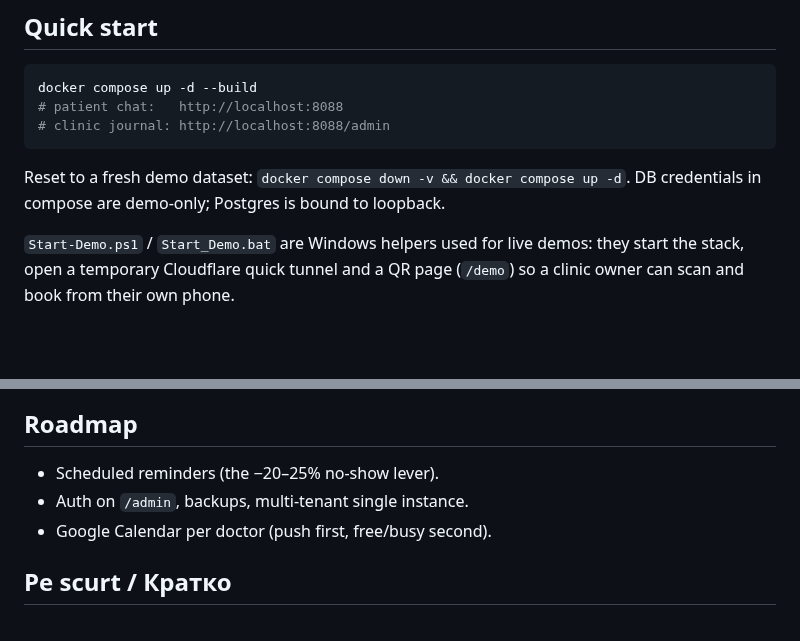
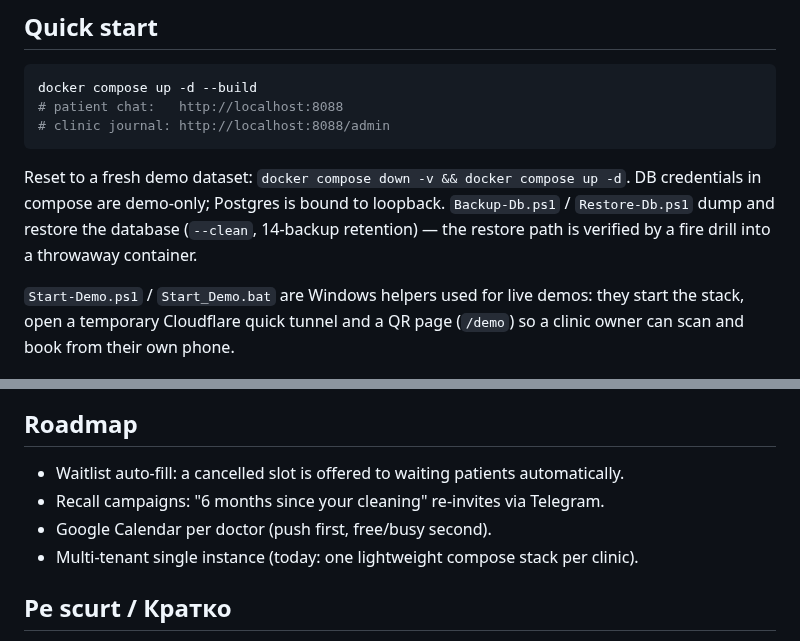
Before and after one commit to olegbacalu-maker/dental-booking-bot, a Markdown page: README.md, 2 parts joined by grey strips. GitHub-like rendering; blank space fills up the shorter version.

```diff
--- a/README.md
+++ b/README.md
@@ -81,6 +108,8 @@ docker compose up -d --build
 
 Reset to a fresh demo dataset: `docker compose down -v && docker compose up -d`.
 DB credentials in compose are demo-only; Postgres is bound to loopback.
+`Backup-Db.ps1` / `Restore-Db.ps1` dump and restore the database (`--clean`, 14-backup
+retention) — the restore path is verified by a fire drill into a throwaway container.
 
 `Start-Demo.ps1` / `Start_Demo.bat` are Windows helpers used for live demos:
 they start the stack, open a temporary Cloudflare quick tunnel and a QR page (`/demo`)
@@ -100,9 +129,10 @@ so a clinic owner can scan and book from their own phone.
 
 ## Roadmap
 
-- Scheduled reminders (the −20–25% no-show lever).
-- Auth on `/admin`, backups, multi-tenant single instance.
+- Waitlist auto-fill: a cancelled slot is offered to waiting patients automatically.
+- Recall campaigns: "6 months since your cleaning" re-invites via Telegram.
 - Google Calendar per doctor (push first, free/busy second).
+- Multi-tenant single instance (today: one lightweight compose stack per clinic).
 
 ## Pe scurt / Кратко
 
```
Also changed, not shown: other parts of README.md (+30 -3 lines), screenshots/admin-dashboard.png, screenshots/admin-grid.png, screenshots/doctor-day.png, screenshots/patient-search.png (added), screenshots/stats.png (added).
